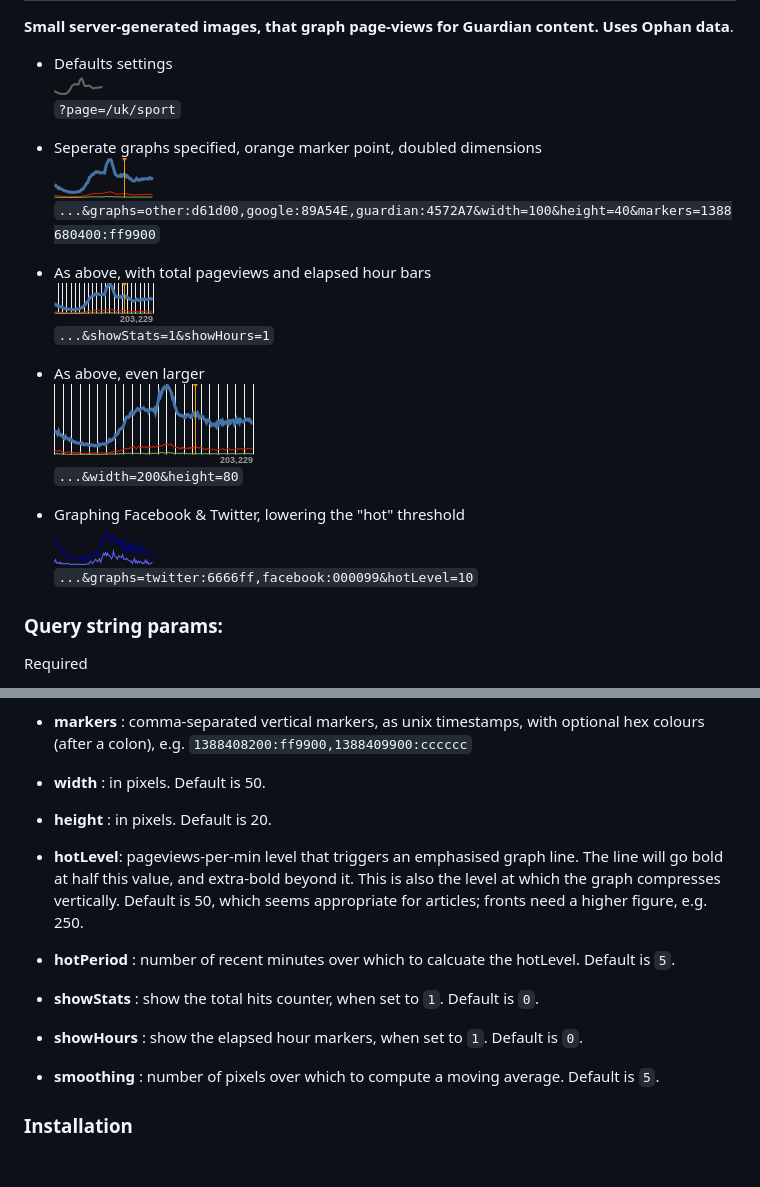
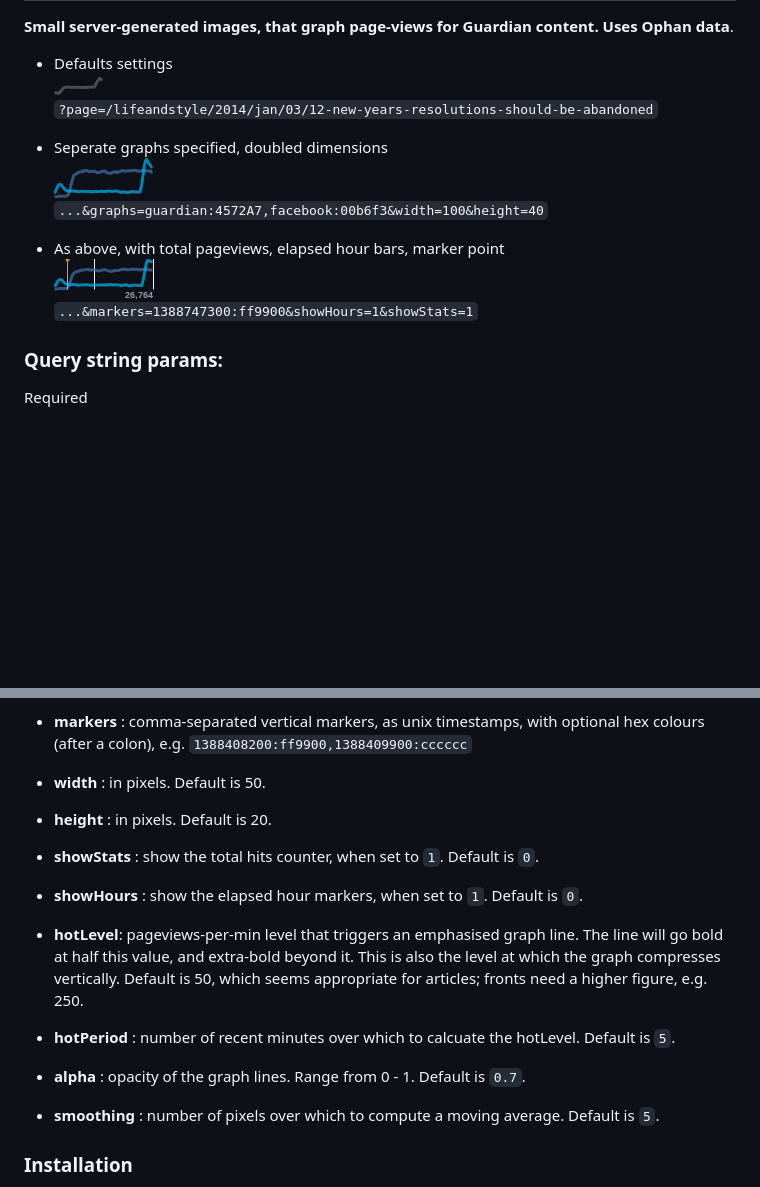
Before and after one commit to guardian/ophan-sparklines, a Markdown page: README.md, 2 parts joined by grey strips. GitHub-like rendering; pictures changed too: example/example00.png (deleted), example/example01.png, example/example02.png; blank space fills up the shorter version.

Commit message:
Alpha opacity for graphs

```diff
--- a/README.md
+++ b/README.md
@@ -4,25 +4,16 @@ Pageview Sparks
 __Small server-generated images, that graph page-views for Guardian content. Uses Ophan data__.
 
 * Defaults settings
-![](./example/example00.png)
-`?page=/uk/sport`
+![](./example/example01.png)
+`?page=/lifeandstyle/2014/jan/03/12-new-years-resolutions-should-be-abandoned`
 
-* Seperate graphs specified, orange marker point, doubled dimensions
-![](./example/example01.png)
-`...&graphs=other:d61d00,google:89A54E,guardian:4572A7&width=100&height=40&markers=1388680400:ff9900`
+* Seperate graphs specified, doubled dimensions
+![](./example/example02.png)
+`...&graphs=guardian:4572A7,facebook:00b6f3&width=100&height=40`
 
-* As above, with total pageviews and elapsed hour bars
-![](./example/example02.png)
-`...&showStats=1&showHours=1`
-
-* As above, even larger
+* As above, with total pageviews, elapsed hour bars, marker point
 ![](./example/example03.png)
-`...&width=200&height=80`
-
-* Graphing Facebook & Twitter, lowering the "hot" threshold
-![](./example/example04.png)
-`...&graphs=twitter:6666ff,facebook:000099&hotLevel=10`
-
+`...&markers=1388747300:ff9900&showHours=1&showStats=1`
 
 ### Query string params:
 
@@ -40,13 +31,15 @@ Optional
 
 * __height__ : in pixels. Default is 20.
 
+* __showStats__ : show the total hits counter, when set to `1`. Default is `0`.
+
+* __showHours__ :  show the elapsed hour markers, when set to `1`. Default is `0`.
+
 * __hotLevel__:  pageviews-per-min level that triggers an emphasised graph line. The line will go bold at half this value, and extra-bold beyond it. This is also the level at which the graph compresses vertically. Default is 50, which seems appropriate for articles; fronts need a higher figure, e.g. 250.
 
 * __hotPeriod__ : number of recent minutes over which to calcuate the hotLevel. Default is `5`.
 
-* __showStats__ : show the total hits counter, when set to `1`. Default is `0`.
-
-* __showHours__ :  show the elapsed hour markers, when set to `1`. Default is `0`.
+* __alpha__ : opacity of the graph lines. Range from 0 - 1. Default is `0.7`.
 
 * __smoothing__ : number of pixels over which to compute a moving average. Default is `5`.
 
```
Also changed, not shown: 1 other file.
